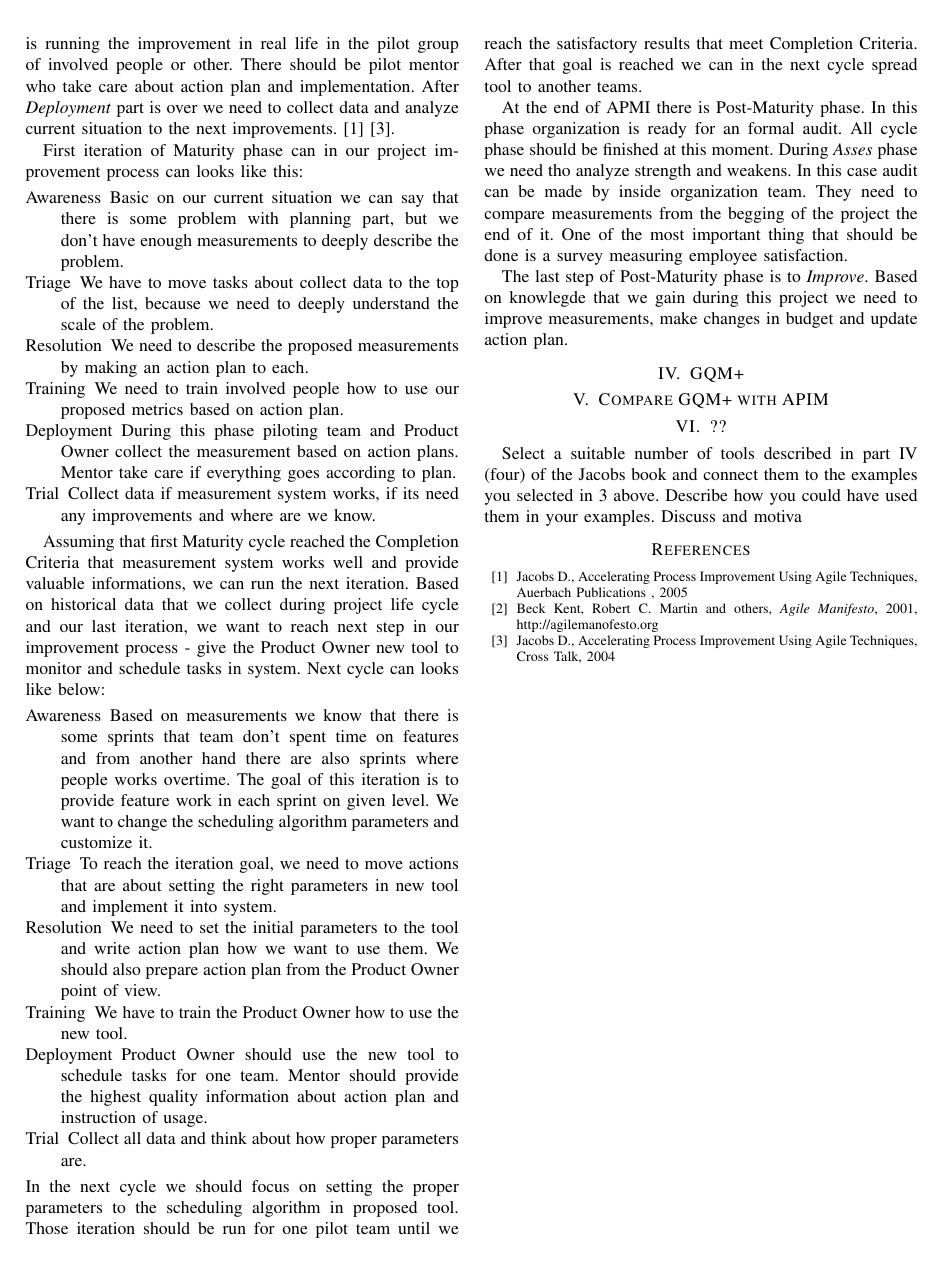
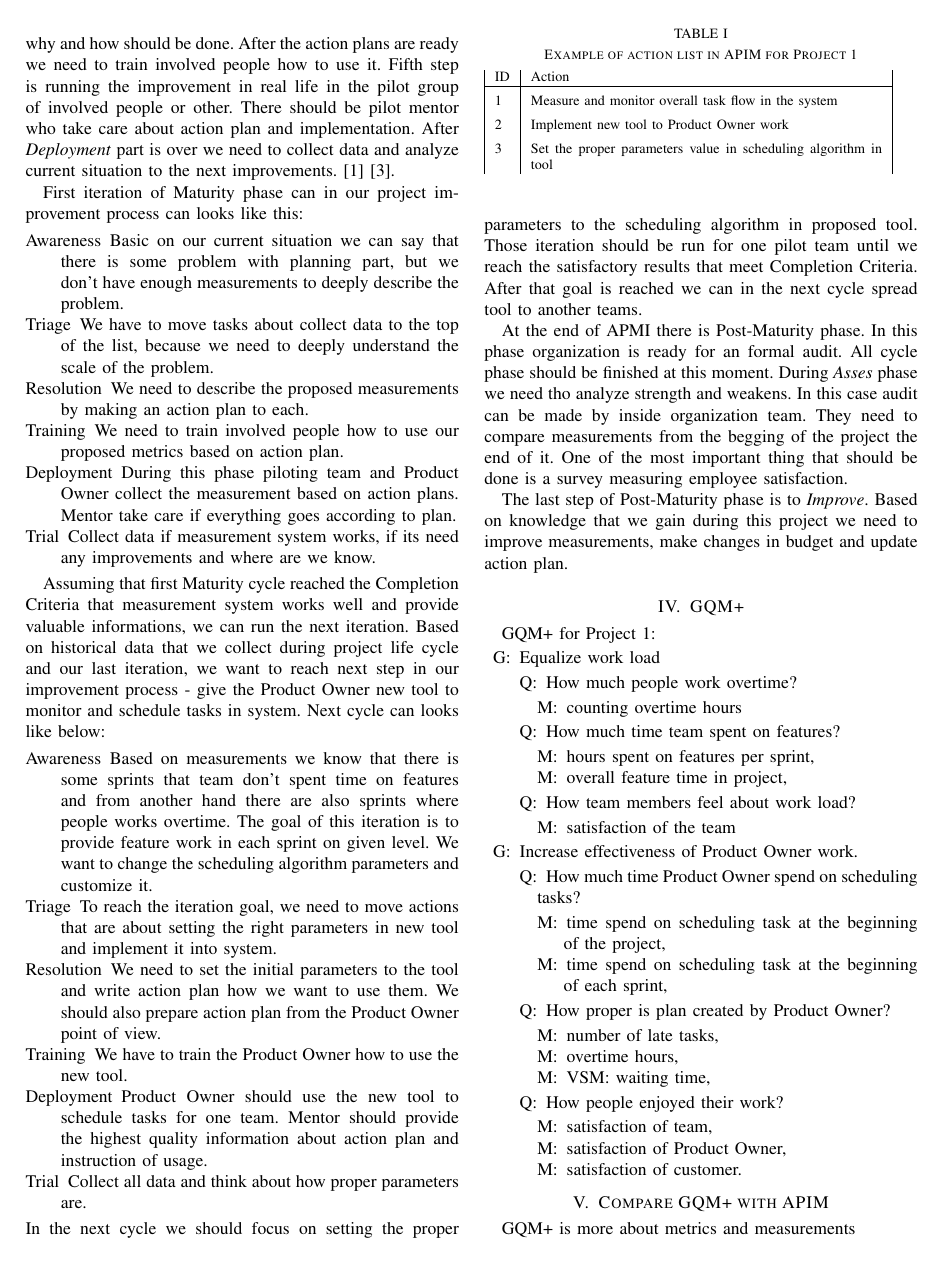
Before and after one commit to paulinarussak/apim, a LaTeX paper (main.tex, which reads apim_project1.tex, compare.tex, gqm.tex): page 3 of 3 before the commit and page 3 of 4 after it. Compiled offline with pdfLaTeX.

Commit message:
gqm project 1

```diff
--- a/apim_project1.tex
+++ b/apim_project1.tex
@@ -55,4 +56,20 @@ In the next cycle we should focus on setting the proper parameters to the schedu
 
 At the end of APMI there is Post-Maturity phase. In this phase organization is ready for an formal audit. All cycle phase should be finished at this moment. During \textit{Asses} phase we need tho analyze strength and weakens. In this case audit can be made by inside organization team. They need to compare measurements from the begging of the project the end of it. One of the most important thing that should be done is a survey measuring employee satisfaction.
 
-The last step of Post-Maturity phase is to \textit{Improve}. Based on knowlegde that we gain during this project we need to improve measurements, make changes in budget and update action plan.
+The last step of Post-Maturity phase is to \textit{Improve}. Based on knowledge that we gain during this project we need to improve measurements, make changes in budget and update action plan.
+
+
+
+\begin{center}
+\begin{table}
+\caption{Example of action list in APIM for Project 1}
+\label{tab:actionList}
+\begin{tabular}{ | l | p{7cm} | }
+ ID & Action \\ \hline
+\rule{0pt}{3ex}1 & Measure and monitor overall task flow in the system \\
+\rule{0pt}{3ex}2 & Implement new tool to Product Owner work\\
+\rule{0pt}{3ex}3 & Set the proper parameters value in scheduling algorithm in tool\\
+\end{tabular}
+
+\end{table}
+\end{center}
--- /dev/null
+++ b/compare.tex
@@ -0,0 +1,7 @@
+\section{Compare GQM+ with APIM}
+
+GQM+ is more about metrics and measurements
+
+APIM is more about making improvements in small steps
+
+Those methods are complementary and should be use together
--- /dev/null
+++ b/gqm.tex
@@ -0,0 +1,42 @@
+\section{GQM+}
+
+GQM+ for Project 1:
+
+\begin{itemize}
+\item[G:] Equalize work load
+	\begin{itemize}
+	\item[Q:] How much people work overtime?
+    	\begin{itemize}
+    	\item[M:] counting overtime hours
+    	\end{itemize}
+    \item[Q:] How much time team spent on features?
+    	\begin{itemize}
+    	\item[M:] hours spent on features per sprint,
+        \item[M:] overall feature time in project,
+    	\end{itemize}
+    \item[Q:] How team members feel about work load?
+    	\begin{itemize}
+    	\item[M:] satisfaction of the team
+    	\end{itemize}
+	\end{itemize}
+\item[G:] Increase effectiveness of Product Owner work.
+	\begin{itemize}
+	\item[Q:] How much time Product Owner spend on scheduling tasks?
+    	\begin{itemize}
+    	\item[M:] time spend on scheduling task at the beginning of the project,
+        \item[M:] time spend on scheduling task at the beginning of each sprint,
+    	\end{itemize}
+    \item[Q:] How proper is plan created by Product Owner?
+    	\begin{itemize}
+    	\item[M:] number of late tasks,
+        \item[M:] overtime hours,
+        \item[M:] VSM: waiting time,
+    	\end{itemize}
+    \item[Q:] How people enjoyed their work?
+    	\begin{itemize}
+    	\item[M:] satisfaction of team,
+        \item[M:] satisfaction of Product Owner,
+        \item[M:] satisfaction of customer.
+    	\end{itemize}
+	\end{itemize}
+\end{itemize}
--- a/main.tex
+++ b/main.tex
@@ -9,6 +9,7 @@
 %\documentclass[a4paper, 10pt, conference]{ieeeconf}      % Use this line for a4
                                                           % paper
 \usepackage{paralist}
+\usepackage{multirow}
 \IEEEoverridecommandlockouts                              % This command is only
                                                           % needed if you want to
                                                           % use the \thanks command
```
Also changed, not shown: tools.tex (added, +12 -0 lines), apim_project1.tex (1 more changed lines), main.tex (4 more changed lines).
